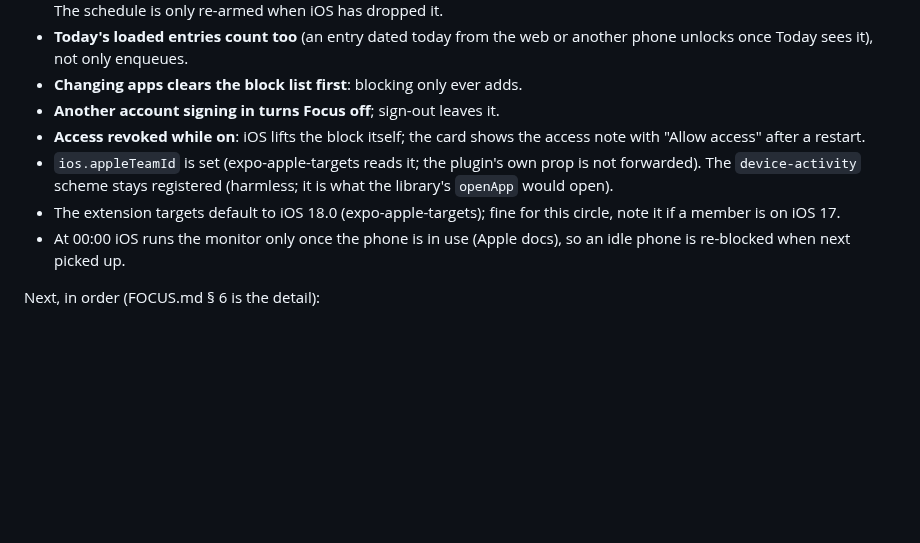
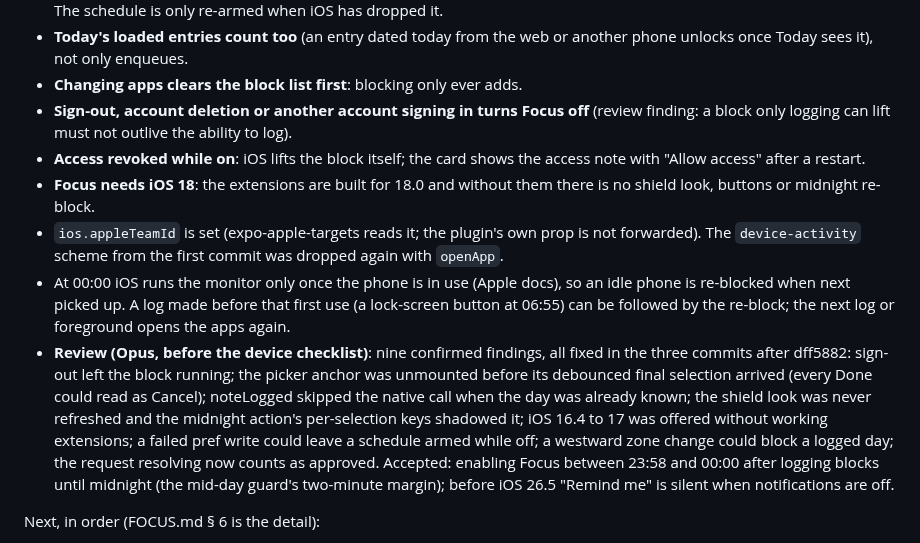
Before and after one commit to danyalkn/iqra, a Markdown page: docs/SCREEN-TIME.md, the part around the change. Rendered like a GitHub page; blank space fills up the shorter version.

Commit message:
docs(focus): the review's findings and the two decisions it changed
Sign-out now turns Focus off, and Focus needs iOS 18; SCREEN-TIME's
Progress lists what the review found and what was accepted as is.

Co-Authored-By: Claude Fable 5.1 <noreply@anthropic.com>

```diff
--- a/docs/SCREEN-TIME.md
+++ b/docs/SCREEN-TIME.md
@@ -196,16 +196,32 @@ bodies):
 - **Today's loaded entries count too** (an entry dated today from the web
   or another phone unlocks once Today sees it), not only enqueues.
 - **Changing apps clears the block list first**: blocking only ever adds.
-- **Another account signing in turns Focus off**; sign-out leaves it.
+- **Sign-out, account deletion or another account signing in turns Focus
+  off** (review finding: a block only logging can lift must not outlive
+  the ability to log).
 - **Access revoked while on**: iOS lifts the block itself; the card shows
   the access note with "Allow access" after a restart.
+- **Focus needs iOS 18**: the extensions are built for 18.0 and without
+  them there is no shield look, buttons or midnight re-block.
 - `ios.appleTeamId` is set (expo-apple-targets reads it; the plugin's own
-  prop is not forwarded). The `device-activity` scheme stays registered
-  (harmless; it is what the library's `openApp` would open).
-- The extension targets default to iOS 18.0 (expo-apple-targets); fine
-  for this circle, note it if a member is on iOS 17.
+  prop is not forwarded). The `device-activity` scheme from the first
+  commit was dropped again with `openApp`.
 - At 00:00 iOS runs the monitor only once the phone is in use (Apple
-  docs), so an idle phone is re-blocked when next picked up.
+  docs), so an idle phone is re-blocked when next picked up. A log made
+  before that first use (a lock-screen button at 06:55) can be followed
+  by the re-block; the next log or foreground opens the apps again.
+- **Review (Opus, before the device checklist)**: nine confirmed findings,
+  all fixed in the three commits after dff5882: sign-out left the block
+  running; the picker anchor was unmounted before its debounced final
+  selection arrived (every Done could read as Cancel); noteLogged skipped
+  the native call when the day was already known; the shield look was
+  never refreshed and the midnight action's per-selection keys shadowed
+  it; iOS 16.4 to 17 was offered without working extensions; a failed
+  pref write could leave a schedule armed while off; a westward zone
+  change could block a logged day; the request resolving now counts as
+  approved. Accepted: enabling Focus between 23:58 and 00:00 after
+  logging blocks until midnight (the mid-day guard's two-minute margin);
+  before iOS 26.5 "Remind me" is silent when notifications are off.
 
 Next, in order (FOCUS.md § 6 is the detail):
 
```
Also changed, not shown: docs/DECISIONS.md (+8 -4 lines).
